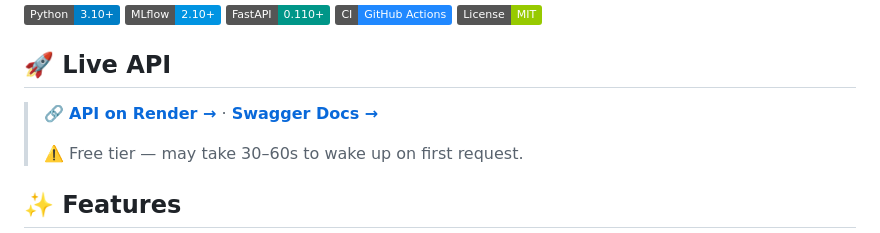
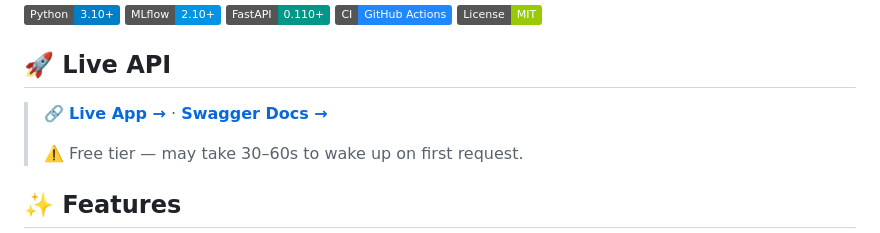
Before and after one commit to ByteMe-UK/mlops-pipeline, a Markdown page: README.md, the part around the change. Drawn GitHub-style; badges without logos.

Commit message:
docs: update live demo link with correct Render URL

```diff
--- a/README.md
+++ b/README.md
@@ -10,7 +10,7 @@ An end-to-end **MLOps pipeline** — data ingestion → model training with expe
 
 ## 🚀 Live API
 
-> 🔗 **[API on Render →](https://mlops-pipeline.onrender.com)** · **[Swagger Docs →](https://mlops-pipeline.onrender.com/docs)**
+> 🔗 **[Live App →](https://mlops-pipeline-x734.onrender.com)** · **[Swagger Docs →](https://mlops-pipeline-x734.onrender.com/docs)**
 >
 > ⚠️ Free tier — may take 30–60s to wake up on first request.
 
```
